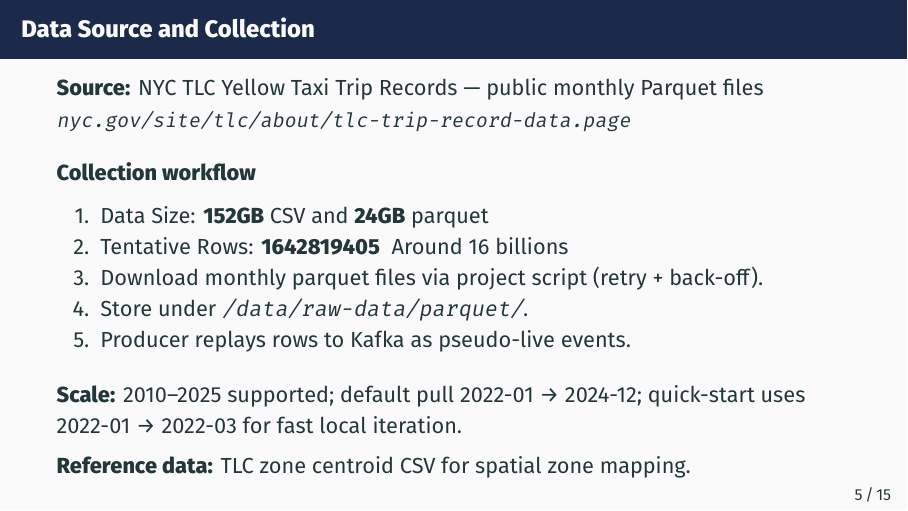
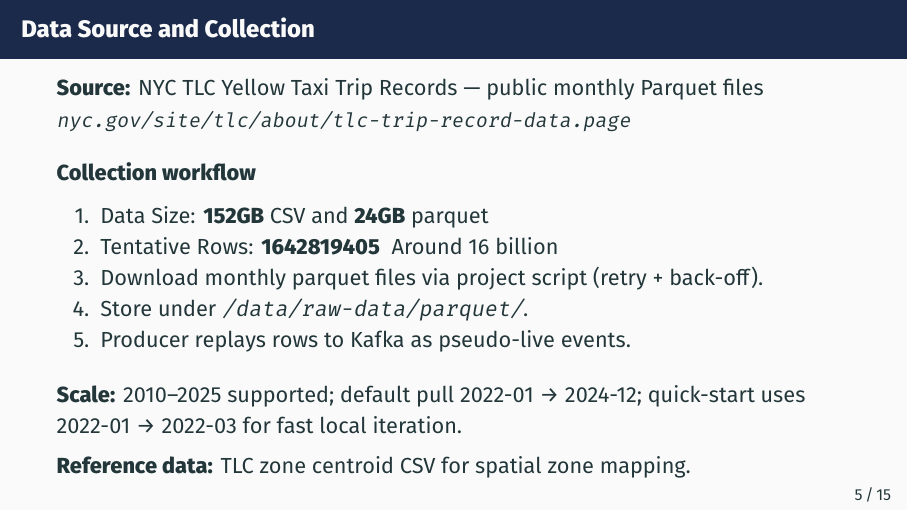
Before and after one commit to dhunganabibek/StreamCab, LaTeX slides (reports/streamcab_presentation.tex): page 8 of 21. Compiled offline with XeLaTeX.

Commit message:
Fix grammatical error in presentation text

```diff
--- a/reports/streamcab_presentation.tex
+++ b/reports/streamcab_presentation.tex
@@ -102,7 +102,7 @@
 \textbf{Collection workflow}
 \begin{enumerate}
   \item Data Size:  \textbf{152GB} CSV and \textbf{24GB} parquet
-  \item Tentative Rows: \textbf{1642819405} \-  Around 16 billions
+  \item Tentative Rows: \textbf{1642819405} \-  Around 16 billion
   \item Download monthly parquet files via project script (retry + back-off).
   \item Store under \texttt{/data/raw-data/parquet/}.
   \item Producer replays rows to Kafka as pseudo-live events.
```
